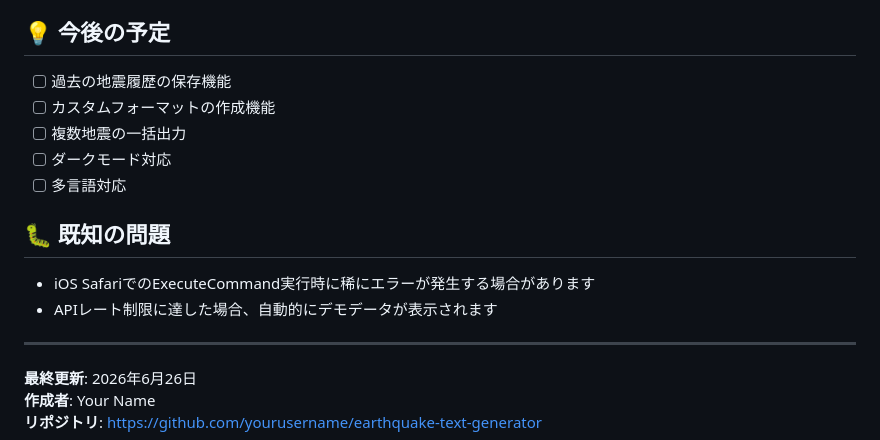
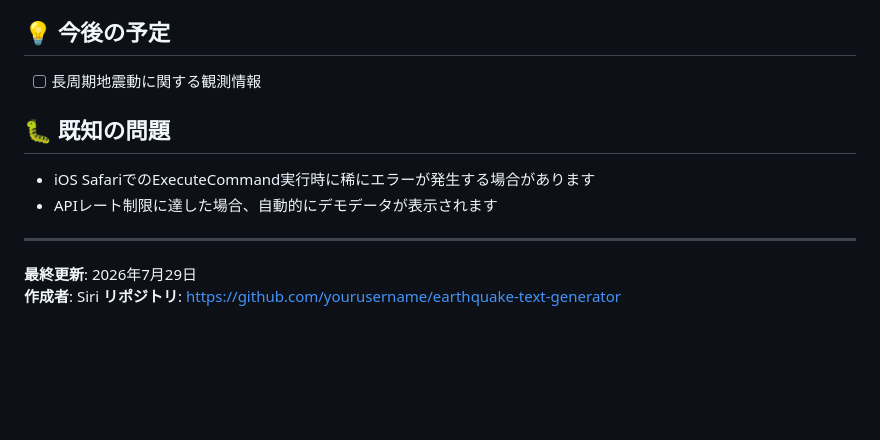
Before and after one commit to siri09202-arch/Earthquake, a Markdown page: README.md, the part around the change. Rendered like a GitHub page; blank space fills up the shorter version.

```diff
--- a/README.md
+++ b/README.md
@@ -156,11 +156,7 @@ npx http-server
 
 ## 💡 今後の予定
 
-- [ ] 過去の地震履歴の保存機能
-- [ ] カスタムフォーマットの作成機能
-- [ ] 複数地震の一括出力
-- [ ] ダークモード対応
-- [ ] 多言語対応
+- [ ] 長周期地震動に関する観測情報
 
 ## 🐛 既知の問題
 
@@ -169,6 +165,6 @@ npx http-server
 
 ---
 
-**最終更新**: 2026年6月26日
-**作成者**: Your Name
+**最終更新**: 2026年7月29日
+**作成者**: Siri
 **リポジトリ**: https://github.com/yourusername/earthquake-text-generator
```
